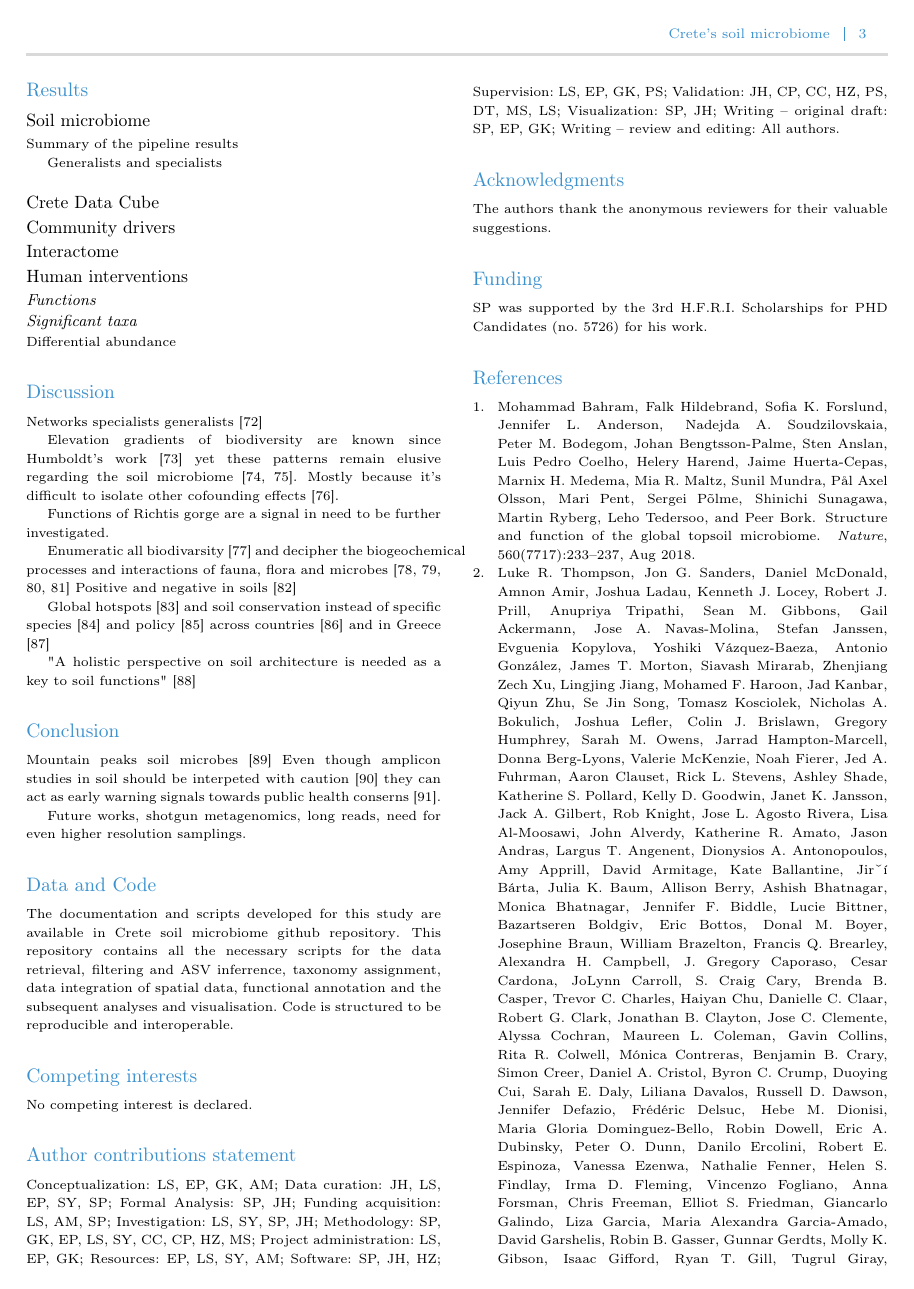
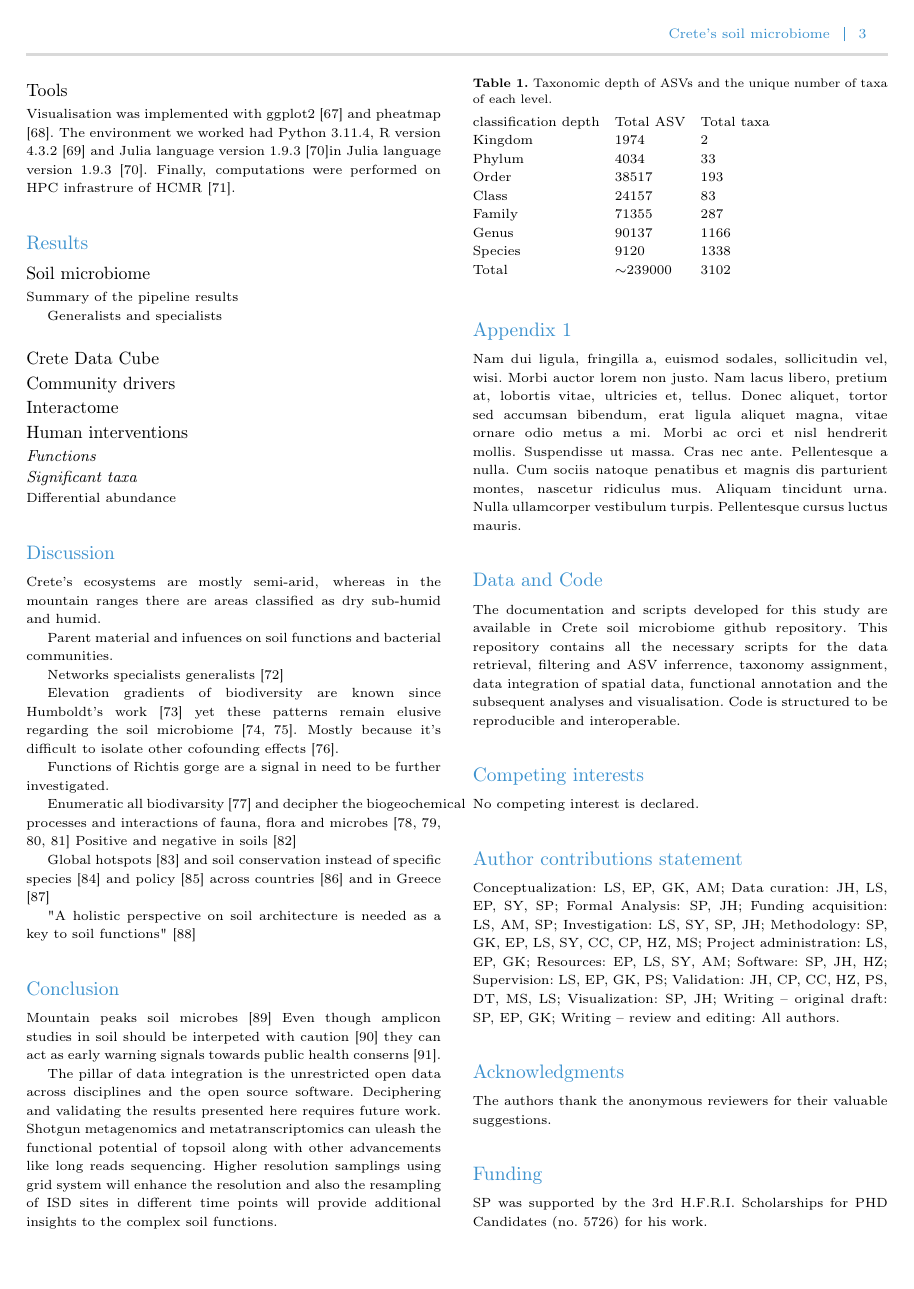
Before and after one commit to savvas-paragkamian/crete_isd_paper, a LaTeX paper (manuscript.tex): page 3 of 9. Compiled offline with pdfLaTeX.

Commit message:
add appendix table

```diff
--- a/manuscript.tex
+++ b/manuscript.tex
@@ -294,5 +292,10 @@ For PCoA ordination we used ape R packege \cite{Paradis2004} and UMAP python lib
+\subsection{Tools}\label{Coding environment}
+%PEMA for OTU inferrence \cite{Zafeiropoulos2020}
+%U-CIE R package for coloring 3 dimentional data \cite{Koutrouli2022}
+
 Visualisation was implemented with ggplot2 \cite{ggplot22016} and pheatmap \cite{Kolde2019}.
-The environment we worked had Python 3.11.4 and R version 4.3.2 \cite{rcoreteam}.
+The environment we worked had Python 3.11.4, R version 4.3.2 \cite{rcoreteam}
+and Julia language version 1.9.3 \cite{Julia-2017}in Julia language version 1.9.3 \cite{Julia-2017}.
 Finally, computations were performed on HPC infrastrure of HCMR \cite{Zafeiropoulos2021}.
 
 \section{Results}\label{results}
@@ -319,6 +324,11 @@ Generalists and specialists
 Differential abundance
 
 \section{Discussion}\label{discussion}
+
+Crete's ecosystems are mostly semi-arid, whereas in the mountain ranges there
+are areas classified as dry sub-humid and humid.
+
+Parent material and infuences on soil functions and bacterial communities.
 
 Networks specialists generalists \cite{Barberan2012}
 
@@ -343,23 +353,45 @@ Mountain peaks soil microbes \cite{Adamczyk2019}
 Even though amplicon studies in soil should be interpeted with caution \cite{alteio2021} they
 can act as early warning signals towards public health conserns \cite{Banerjee2023}.
 
-Future works, shotgun metagenomics, long reads, need for even higher resolution samplings.
+The pillar of data integration is the unrestricted open data across disciplines and
+the open source software.
+Deciphering and validating the results presented here requires future work.
+Shotgun metagenomics and metatranscriptomics can uleash the functional potential of
+topsoil along with other advancements like long reads sequencing. Higher resolution
+samplings using grid system will enhance the resolution and also the resampling of
+ISD sites in different time points will provide additional insights to the complex soil
+functions.
 
 
 
 %%%%%%%%%%%%%%
 
-%\begin{appendices}
-%
-%\section{Appendix 1}\label{appendix1}
-%
-%Nam dui ligula, fringilla a, euismod sodales, sollicitudin vel, wisi. Morbi auctor lorem non justo. Nam lacus libero,
-%pretium at, lobortis vitae, ultricies et, tellus. Donec aliquet, tortor sed accumsan bibendum, erat ligula aliquet magna,
-%vitae ornare odio metus a mi. Morbi ac orci et nisl hendrerit mollis. Suspendisse ut massa. Cras nec ante. Pellentesque
-%a nulla. Cum sociis natoque penatibus et magnis dis parturient montes, nascetur ridiculus mus. Aliquam tincidunt
-%urna. Nulla ullamcorper vestibulum turpis. Pellentesque cursus luctus mauris.
-%
-%
+\begin{appendices}
+
+\section{Appendix 1}\label{appendix1}
+
+Nam dui ligula, fringilla a, euismod sodales, sollicitudin vel, wisi. Morbi auctor lorem non justo. Nam lacus libero,
+pretium at, lobortis vitae, ultricies et, tellus. Donec aliquet, tortor sed accumsan bibendum, erat ligula aliquet magna,
+vitae ornare odio metus a mi. Morbi ac orci et nisl hendrerit mollis. Suspendisse ut massa. Cras nec ante. Pellentesque
+a nulla. Cum sociis natoque penatibus et magnis dis parturient montes, nascetur ridiculus mus. Aliquam tincidunt
+urna. Nulla ullamcorper vestibulum turpis. Pellentesque cursus luctus mauris.
+
+\begin{table}[]
+    \caption{Taxonomic depth of ASVs and the unique number of taxa of each level.\label{table:asv_taxonomy}}%
+\begin{tabular}{@{}lll@{}}
+classification depth & Total ASV    & Total taxa \\
+Kingdom              & 1974         & 2          \\
+Phylum               & 4034         & 33         \\
+Order                & 38517        & 193        \\
+Class                & 24157        & 83         \\
+Family               & 71355        & 287        \\
+Genus                & 90137        & 1166       \\
+Species              & 9120         & 1338       \\
+Total                & $\sim$239000 & 3102
+\end{tabular}
+\label{table:asv_taxonomy}
+\end{table}
+
 %\section{Appendix 2}\label{appendix2}
 %\subsubsection{Subsubsection title of first appendix}\label{subsubsec3}
 %
```
Also changed, not shown: manuscript.tex (28 more changed lines).
